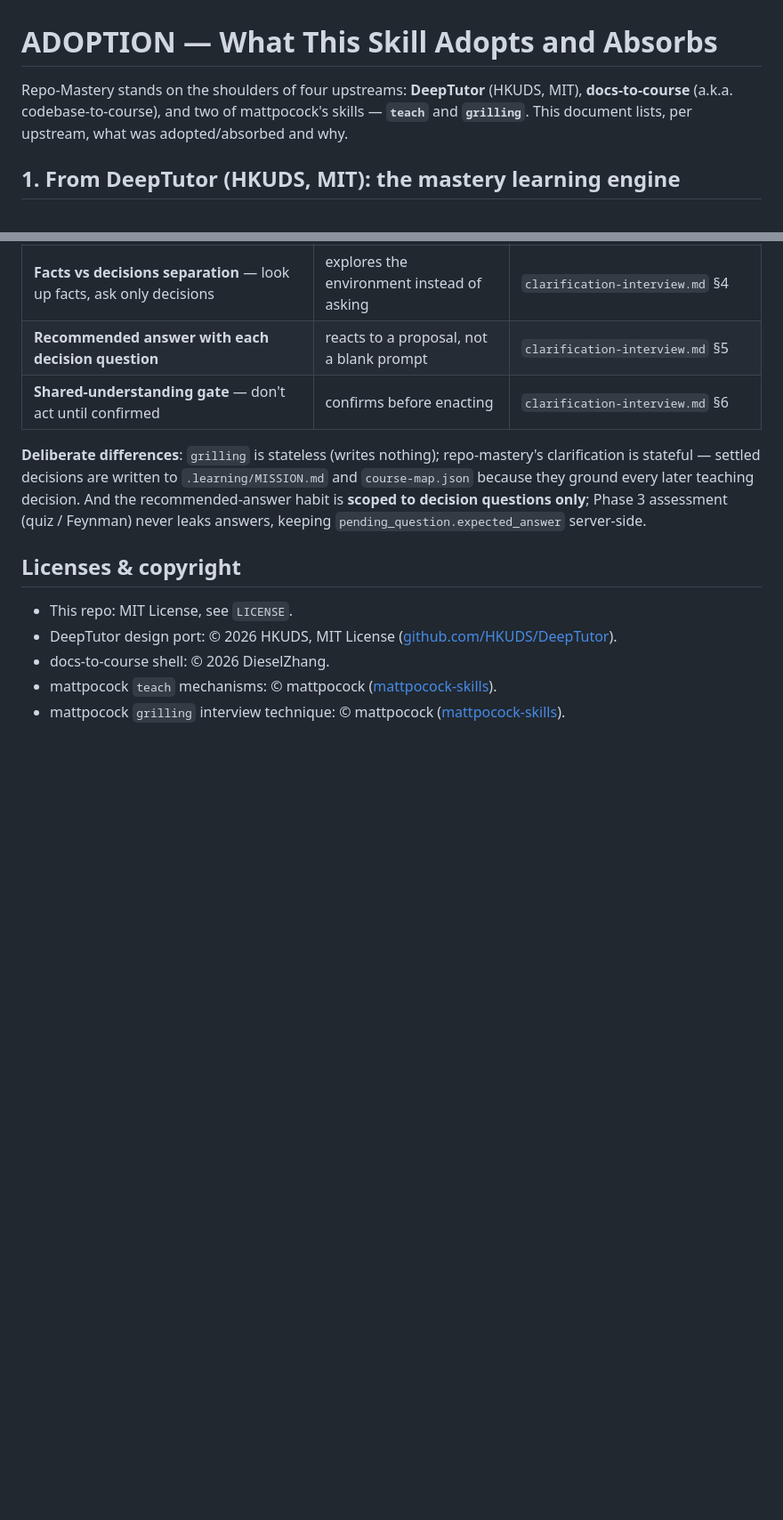
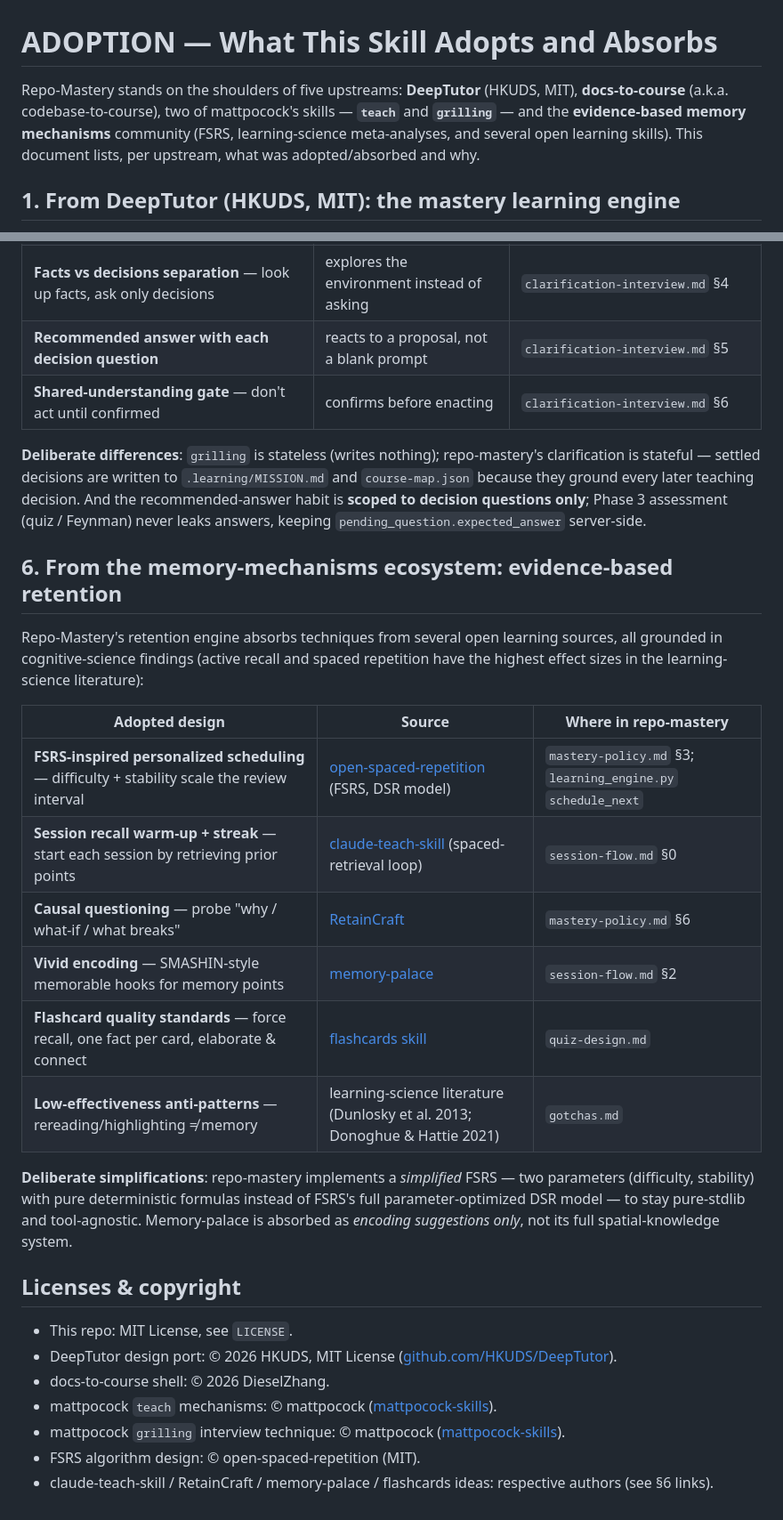
Before and after one commit to DieselZhang/repo-mastery, a Markdown page: ADOPTION.md, 2 parts joined by grey strips. Shown at 89% size. Rendered like a GitHub page; blank space fills up the shorter version.

Commit message:
docs: attribute memory-mechanism upstreams in ADOPTION
Co-Authored-By: Claude <noreply@anthropic.com>

```diff
--- a/ADOPTION.md
+++ b/ADOPTION.md
@@ -1,6 +1,6 @@
 # ADOPTION — What This Skill Adopts and Absorbs
 
-Repo-Mastery stands on the shoulders of four upstreams: **DeepTutor** (HKUDS, MIT), **docs-to-course** (a.k.a. codebase-to-course), and two of mattpocock's skills — **`teach`** and **`grilling`**. This document lists, per upstream, what was adopted/absorbed and why.
+Repo-Mastery stands on the shoulders of five upstreams: **DeepTutor** (HKUDS, MIT), **docs-to-course** (a.k.a. codebase-to-course), two of mattpocock's skills — **`teach`** and **`grilling`** — and the **evidence-based memory mechanisms** community (FSRS, learning-science meta-analyses, and several open learning skills). This document lists, per upstream, what was adopted/absorbed and why.
 
 ## 1. From DeepTutor (HKUDS, MIT): the mastery learning engine
 
@@ -70,6 +70,27 @@ The `references/html-shell/` CSS/JS/HTML files were written/maintained by this s
 
 **Deliberate differences**: `grilling` is stateless (writes nothing); repo-mastery's clarification is stateful — settled decisions are written to `.learning/MISSION.md` and `course-map.json` because they ground every later teaching decision. And the recommended-answer habit is **scoped to decision questions only**; Phase 3 assessment (quiz / Feynman) never leaks answers, keeping `pending_question.expected_answer` server-side.
 
+## 6. From the memory-mechanisms ecosystem: evidence-based retention
+
+Repo-Mastery's retention engine absorbs techniques from several open learning
+sources, all grounded in cognitive-science findings (active recall and spaced
+repetition have the highest effect sizes in the learning-science literature):
+
+| Adopted design | Source | Where in repo-mastery |
+|---|---|---|
+| **FSRS-inspired personalized scheduling** — difficulty + stability scale the review interval | [open-spaced-repetition](https://github.com/open-spaced-repetition/free-spaced-repetition-scheduler) (FSRS, DSR model) | `mastery-policy.md` §3; `learning_engine.py` `schedule_next` |
+| **Session recall warm-up + streak** — start each session by retrieving prior points | [claude-teach-skill](https://github.com/tanishg98/claude-teach-skill) (spaced-retrieval loop) | `session-flow.md` §0 |
+| **Causal questioning** — probe "why / what-if / what breaks" | [RetainCraft](https://github.com/kaixiad/retaincraft) | `mastery-policy.md` §6 |
+| **Vivid encoding** — SMASHIN-style memorable hooks for memory points | [memory-palace](https://github.com/Algiras/memory-palace) | `session-flow.md` §2 |
+| **Flashcard quality standards** — force recall, one fact per card, elaborate & connect | [flashcards skill](https://getspace.app/blog/flashcards-skill) | `quiz-design.md` |
+| **Low-effectiveness anti-patterns** — rereading/highlighting ≠ memory | learning-science literature (Dunlosky et al. 2013; Donoghue & Hattie 2021) | `gotchas.md` |
+
+**Deliberate simplifications**: repo-mastery implements a *simplified* FSRS —
+two parameters (difficulty, stability) with pure deterministic formulas instead
+of FSRS's full parameter-optimized DSR model — to stay pure-stdlib and
+tool-agnostic. Memory-palace is absorbed as *encoding suggestions only*, not its
+full spatial-knowledge system.
+
 ## Licenses & copyright
 
 - This repo: MIT License, see `LICENSE`.
@@ -77,3 +98,5 @@ The `references/html-shell/` CSS/JS/HTML files were written/maintained by this s
 - docs-to-course shell: © 2026 DieselZhang.
 - mattpocock `teach` mechanisms: © mattpocock ([mattpocock-skills](https://github.com/mattpocock)).
 - mattpocock `grilling` interview technique: © mattpocock ([mattpocock-skills](https://github.com/mattpocock)).
+- FSRS algorithm design: © open-spaced-repetition (MIT).
+- claude-teach-skill / RetainCraft / memory-palace / flashcards ideas: respective authors (see §6 links).
```
